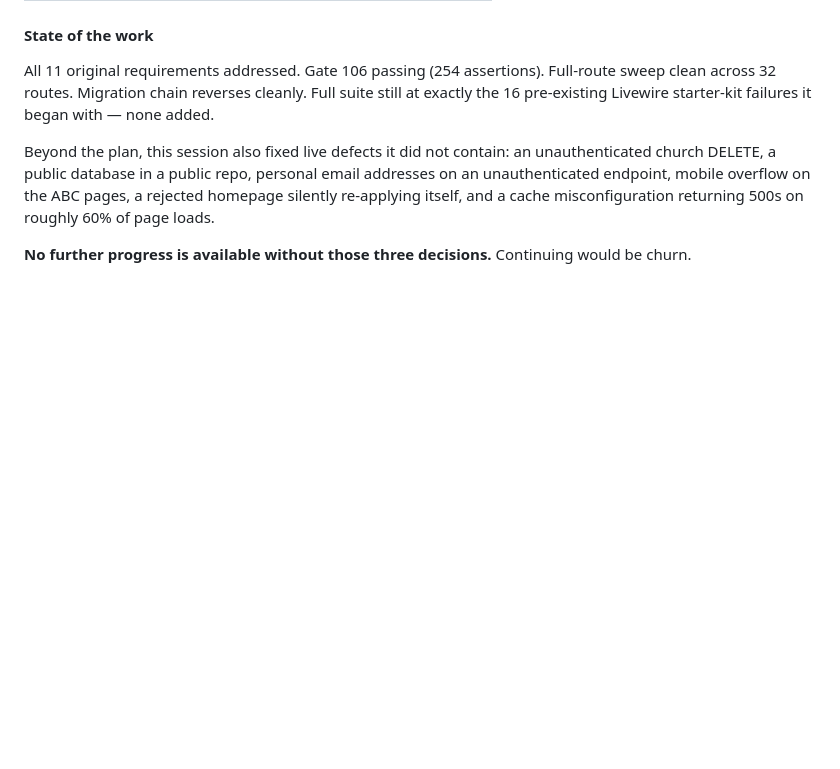
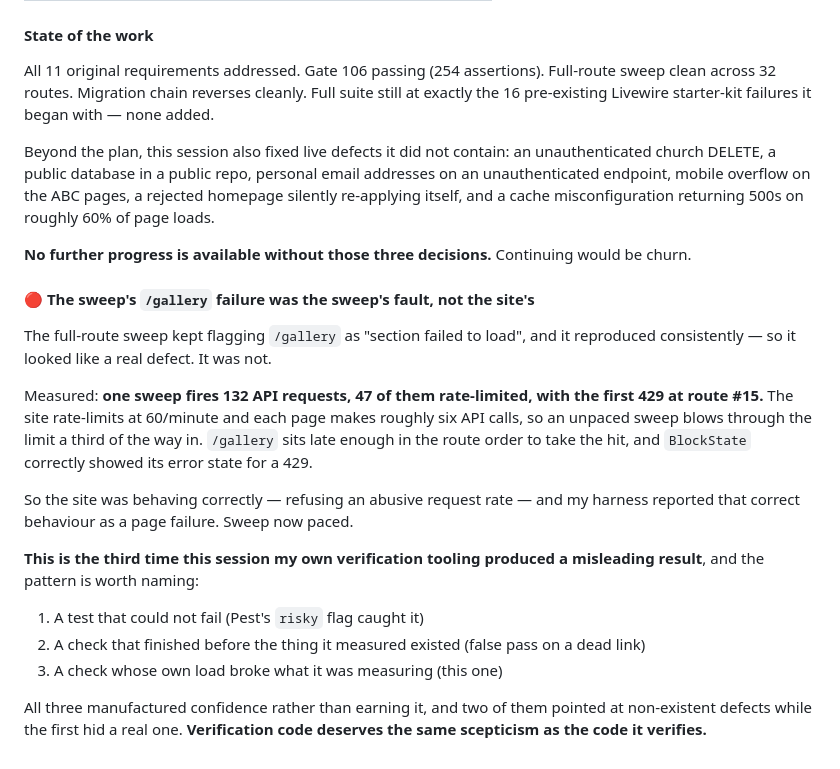
Before and after one commit to bkintanar/upci.co.nz, a Markdown page: .claude/prp-ralph.state.md, the part around the change. Rendered like a GitHub page; blank space fills up the shorter version.

Commit message:
Record that the sweep's gallery failure was the harness, not the site
The full-route sweep kept reporting /gallery as a failed section, consistently
enough to look real. Measured: one sweep fires 132 API requests, 47 of them
rate-limited, first 429 at route 15. The site limits to 60/minute and each page
makes about six API calls, so an unpaced sweep exceeds the limit a third of the
way through. /gallery sits late in the route order and takes the hit, and
BlockState correctly rendered its error state for a 429.

The site was doing the right thing -- refusing an abusive request rate -- and the
harness reported that as a defect. Sweep paced to stay under the limit.

Third time this session my own verification tooling misled me: a test that could
not fail, a check that finished before the thing it measured existed, and now a
check whose own load broke what it was measuring. Two pointed at defects that
did not exist; the first hid one that did.

```diff
--- a/.claude/prp-ralph.state.md
+++ b/.claude/prp-ralph.state.md
@@ -1125,3 +1125,25 @@ unauthenticated endpoint, mobile overflow on the ABC pages, a rejected homepage
 re-applying itself, and a cache misconfiguration returning 500s on roughly 60% of page loads.
 
 **No further progress is available without those three decisions.** Continuing would be churn.
+
+#### 🔴 The sweep's `/gallery` failure was the sweep's fault, not the site's
+The full-route sweep kept flagging `/gallery` as "section failed to load", and it reproduced
+consistently — so it looked like a real defect. It was not.
+
+Measured: **one sweep fires 132 API requests, 47 of them rate-limited, with the first 429 at
+route #15.** The site rate-limits at 60/minute and each page makes roughly six API calls, so an
+unpaced sweep blows through the limit a third of the way in. `/gallery` sits late enough in the
+route order to take the hit, and `BlockState` correctly showed its error state for a 429.
+
+So the site was behaving correctly — refusing an abusive request rate — and my harness reported
+that correct behaviour as a page failure. Sweep now paced.
+
+**This is the third time this session my own verification tooling produced a misleading
+result**, and the pattern is worth naming:
+1. A test that could not fail (Pest's `risky` flag caught it)
+2. A check that finished before the thing it measured existed (false pass on a dead link)
+3. A check whose own load broke what it was measuring (this one)
+
+All three manufactured confidence rather than earning it, and two of them pointed at
+non-existent defects while the first hid a real one. **Verification code deserves the same
+scepticism as the code it verifies.**
```
